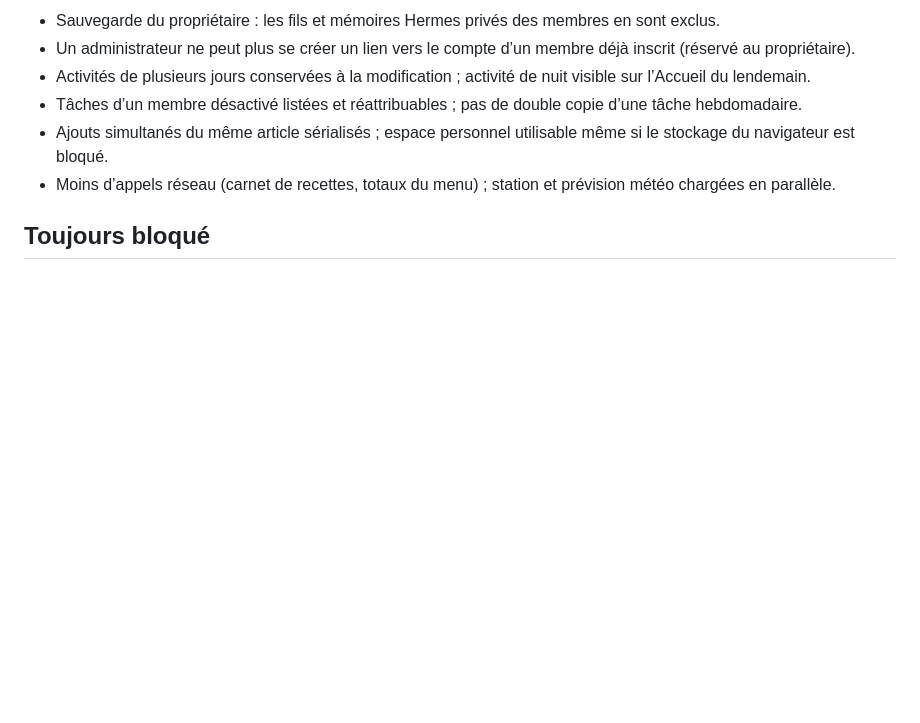
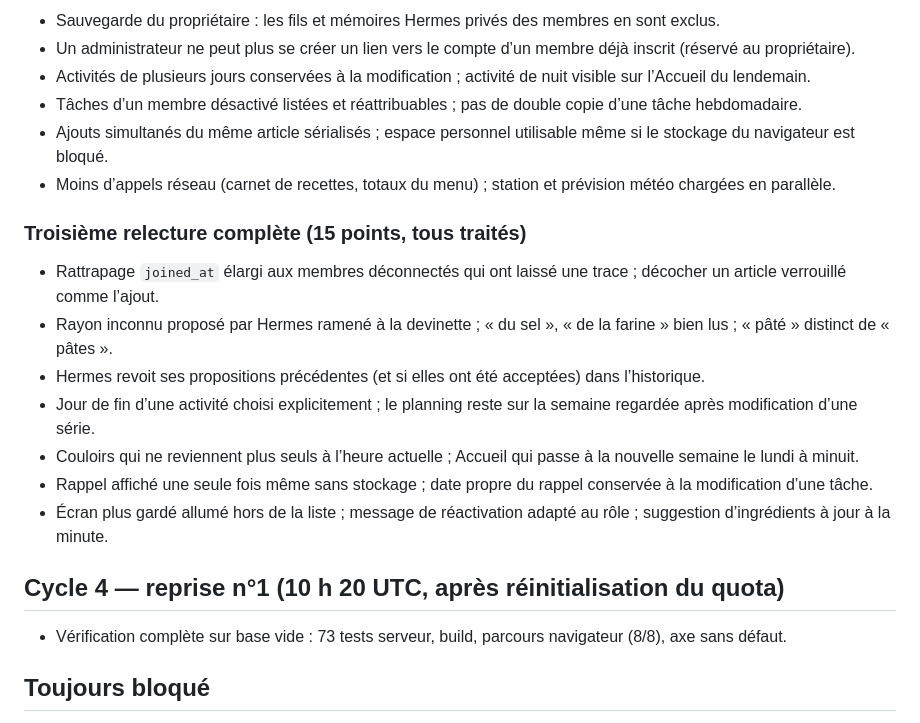
Before and after one commit to AlexFlexIA/Karl-iphone, a Markdown page: docs/journal-ameliorations.md, the part around the change. Rendered like a GitHub page; blank space fills up the shorter version.

Commit message:
Record the third review and open cycle 4 in the journal
Co-Authored-By: Claude Opus 5.5 <noreply@anthropic.com>
Claude-Session: https://claude.ai/code/session_01SEwBS2ysUjKYtXyhzcHukS

```diff
--- a/docs/journal-ameliorations.md
+++ b/docs/journal-ameliorations.md
@@ -49,5 +49,17 @@ Chaque ligne correspond à un commit testé (tests automatiques, build, parcours
 - Ajouts simultanés du même article sérialisés ; espace personnel utilisable même si le stockage du navigateur est bloqué.
 - Moins d’appels réseau (carnet de recettes, totaux du menu) ; station et prévision météo chargées en parallèle.
 
+### Troisième relecture complète (15 points, tous traités)
+- Rattrapage `joined_at` élargi aux membres déconnectés qui ont laissé une trace ; décocher un article verrouillé comme l’ajout.
+- Rayon inconnu proposé par Hermes ramené à la devinette ; « du sel », « de la farine » bien lus ; « pâté » distinct de « pâtes ».
+- Hermes revoit ses propositions précédentes (et si elles ont été acceptées) dans l’historique.
+- Jour de fin d’une activité choisi explicitement ; le planning reste sur la semaine regardée après modification d’une série.
+- Couloirs qui ne reviennent plus seuls à l’heure actuelle ; Accueil qui passe à la nouvelle semaine le lundi à minuit.
+- Rappel affiché une seule fois même sans stockage ; date propre du rappel conservée à la modification d’une tâche.
+- Écran plus gardé allumé hors de la liste ; message de réactivation adapté au rôle ; suggestion d’ingrédients à jour à la minute.
+
+## Cycle 4 — reprise n°1 (10 h 20 UTC, après réinitialisation du quota)
+- Vérification complète sur base vide : 73 tests serveur, build, parcours navigateur (8/8), axe sans défaut.
+
 ## Toujours bloqué
 - Intégration E.Leclerc Drive et déploiement : le code (`karl-deploy`, serveur `mcp-leclerc-drive`) n’est pas accessible depuis cette session (GitHub répond « introuvable »).
```
